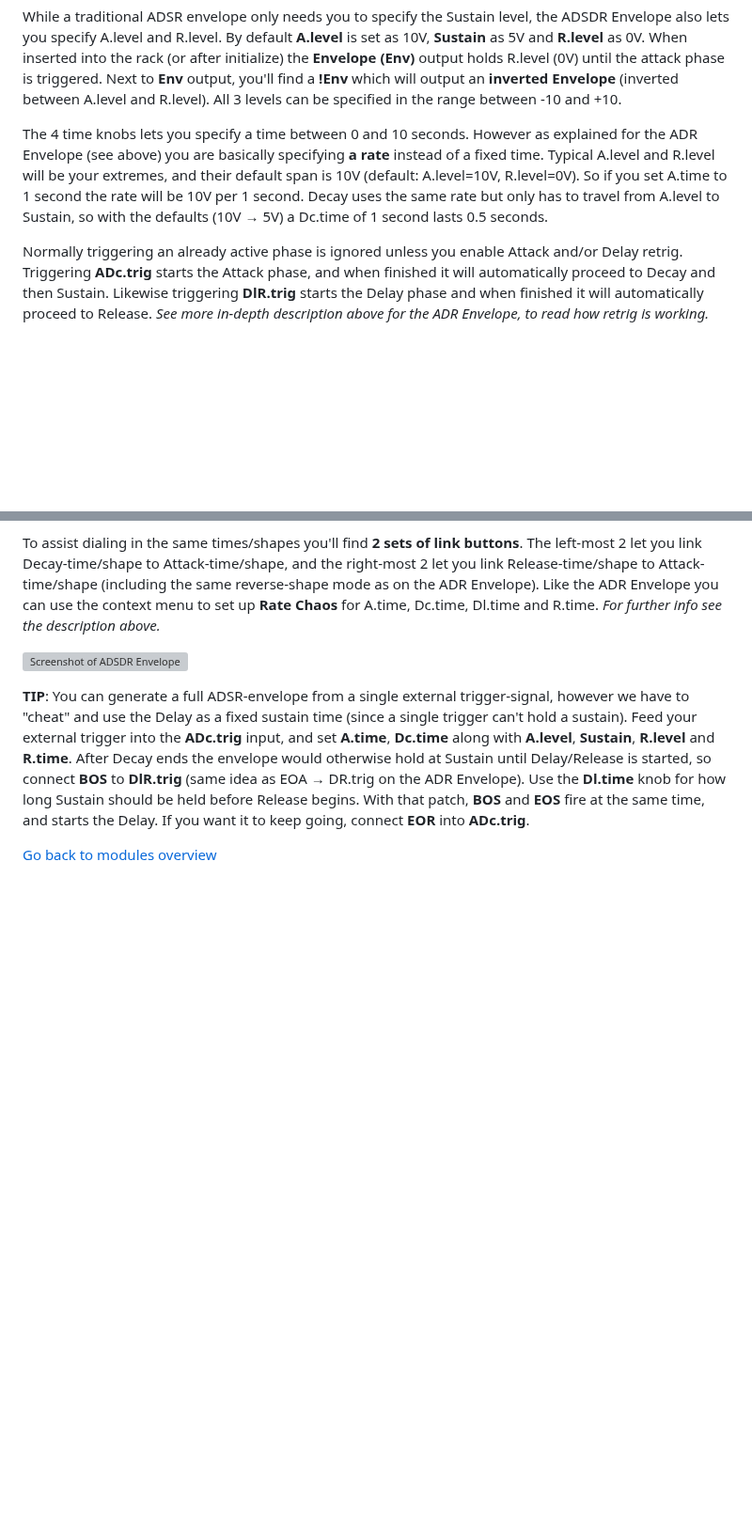
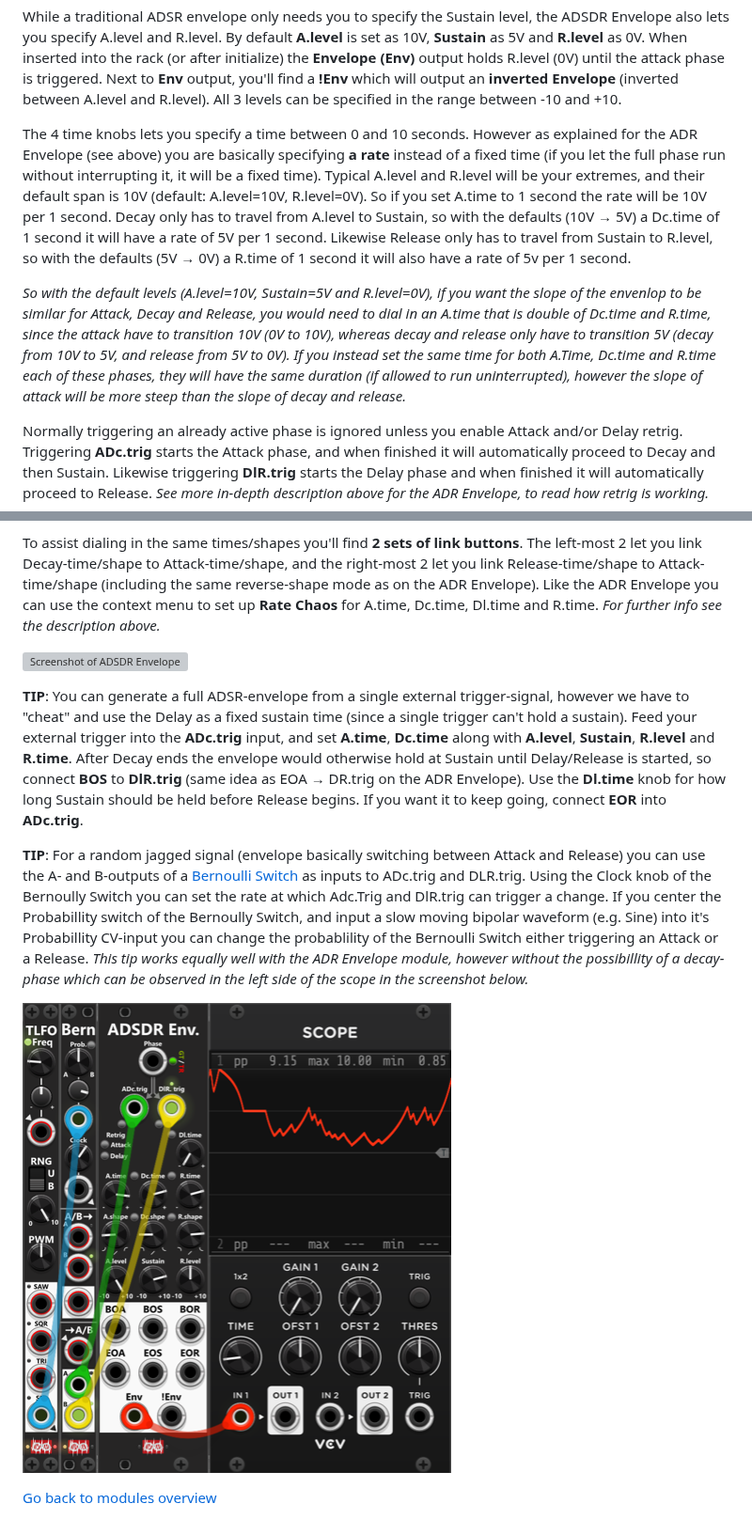
Before and after one commit to pellelil/InfNoiseRack, a Markdown page: doc/Envelope.md, 2 parts joined by grey strips. Shown at 94% size. Rendered like a GitHub page; pictures changed too: doc/img/RandomJaggedEnvelope.png (added); blank space fills up the shorter version; grey boxes are pictures that could not be loaded.

Commit message:
Small envelope doc update.

```diff
--- a/doc/Envelope.md
+++ b/doc/Envelope.md
@@ -65,7 +65,9 @@ I've kept the same light-colors near the two labels as the ADR Envelope, but as
 
 While a traditional ADSR envelope only needs you to specify the Sustain level, the ADSDR Envelope also lets you specify A.level and R.level. By default **A.level** is set as 10V, **Sustain** as 5V and **R.level** as 0V. When inserted into the rack (or after initialize) the **Envelope (Env)** output holds R.level (0V) until the attack phase is triggered. Next to **Env** output, you'll find a **!Env** which will output an **inverted Envelope** (inverted between A.level and R.level). All 3 levels can be specified in the range between -10 and +10.
 
-The 4 time knobs lets you specify a time between 0 and 10 seconds. However as explained for the ADR Envelope (see above) you are basically specifying **a rate** instead of a fixed time. Typical A.level and R.level will be your extremes, and their default span is 10V (default: A.level=10V, R.level=0V). So if you set A.time to 1 second the rate will be 10V per 1 second. Decay uses the same rate but only has to travel from A.level to Sustain, so with the defaults (10V → 5V) a Dc.time of 1 second lasts 0.5 seconds.
+The 4 time knobs lets you specify a time between 0 and 10 seconds. However as explained for the ADR Envelope (see above) you are basically specifying **a rate** instead of a fixed time (if you let the full phase run without interrupting it, it will be a fixed time). Typical A.level and R.level will be your extremes, and their default span is 10V (default: A.level=10V, R.level=0V). So if you set A.time to 1 second the rate will be 10V per 1 second. Decay only has to travel from A.level to Sustain, so with the defaults (10V → 5V) a Dc.time of 1 second it will have a rate of 5V per 1 second. Likewise Release only has to travel from Sustain to R.level, so with the  defaults (5V → 0V) a R.time of 1 second it will also have a rate of 5v per 1 second.
+
+*So with the default levels (A.level=10V, Sustain=5V and R.level=0V), if you want the slope of the envenlop to be similar for Attack, Decay and Release, you would need to dial in an A.time that is double of Dc.time and R.time, since the attack have to transition 10V (0V to 10V), whereas decay and release only have to transition 5V (decay from 10V to 5V, and release from 5V to 0V). If you instead set the same time for both A.Time, Dc.time and R.time each of these phases, they will have the same duration (if allowed to run uninterrupted), however the slope of attack will be more steep than the slope of decay and release.*
 
 Normally triggering an already active phase is ignored unless you enable Attack and/or Delay retrig. Triggering **ADc.trig** starts the Attack phase, and when finished it will automatically proceed to Decay and then Sustain. Likewise triggering **DlR.trig** starts the Delay phase and when finished it will automatically proceed to Release. *See more in-depth description above for the ADR Envelope, to read how retrig is working.*
 
@@ -75,6 +77,10 @@ To assist dialing in the same times/shapes you'll find **2 sets of link buttons*
 
 ![Screenshot of ADSDR Envelope](module/ADSDREnvelope.png)
 
-**TIP**: You can generate a full ADSR-envelope from a single external trigger-signal, however we have to "cheat" and use the Delay as a fixed sustain time (since a single trigger can't hold a sustain). Feed your external trigger into the **ADc.trig** input, and set **A.time**, **Dc.time** along with **A.level**, **Sustain**, **R.level** and **R.time**. After Decay ends the envelope would otherwise hold at Sustain until Delay/Release is started, so connect **BOS** to **DlR.trig** (same idea as EOA → DR.trig on the ADR Envelope). Use the **Dl.time** knob for how long Sustain should be held before Release begins. With that patch, **BOS** and **EOS** fire at the same time, and starts the Delay. If you want it to keep going, connect **EOR** into **ADc.trig**.
+**TIP**: You can generate a full ADSR-envelope from a single external trigger-signal, however we have to "cheat" and use the Delay as a fixed sustain time (since a single trigger can't hold a sustain). Feed your external trigger into the **ADc.trig** input, and set **A.time**, **Dc.time** along with **A.level**, **Sustain**, **R.level** and **R.time**. After Decay ends the envelope would otherwise hold at Sustain until Delay/Release is started, so connect **BOS** to **DlR.trig** (same idea as EOA → DR.trig on the ADR Envelope). Use the **Dl.time** knob for how long Sustain should be held before Release begins. If you want it to keep going, connect **EOR** into **ADc.trig**.
+
+**TIP**: For a random jagged signal (envelope basically switching between Attack and Release) you can use the A- and B-outputs of a [Bernoulli Switch](Switch.md#bernoulli-switch) as inputs to ADc.trig and DLR.trig. Using the Clock knob of the Bernoully Switch you can set the rate at which Adc.Trig and DlR.trig can trigger a change. If you center the Probabillity switch of the Bernoully Switch, and input a slow moving bipolar waveform (e.g. Sine) into it's Probabillity CV-input you can change the probablility of the Bernoulli Switch either triggering an Attack or a Release. *This tip works equally well with the ADR Envelope module, however without the possibillity of a decay-phase which can be observed in the left side of the scope in the screenshot below.*
+
+![Random jagged envelope](img/RandomJaggedEnvelope.png)
 
 [Go back to modules overview](manual.md#modules)
```
Also changed, not shown: other parts of doc/Envelope.md (+1 -1 lines).
